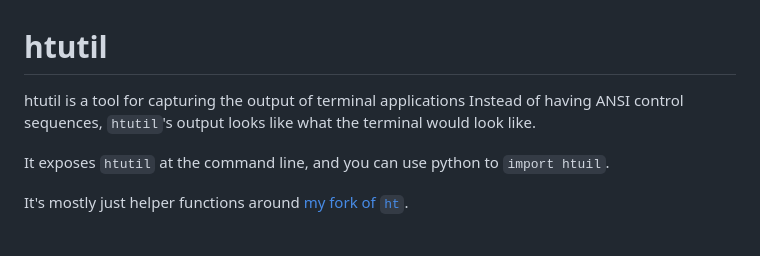
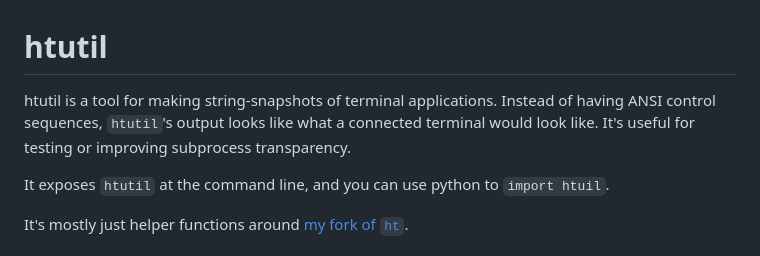
Before and after one commit to MatrixManAtYrService/htutil, a Markdown page: README.md, the part around the change. Drawn GitHub-style.

```diff
--- a/README.md
+++ b/README.md
@@ -1,7 +1,8 @@
 # htutil
 
-htutil is a tool for capturing the output of terminal applications
-Instead of having ANSI control sequences, `htutil`'s output looks like what the terminal would look like.
+htutil is a tool for making string-snapshots of terminal applications.
+Instead of having ANSI control sequences, `htutil`'s output looks like what a connected terminal would look like.
+It's useful for testing or improving subprocess transparency.
 
 It exposes `htutil` at the command line, and you can use python to `import htuil`.
 
```
